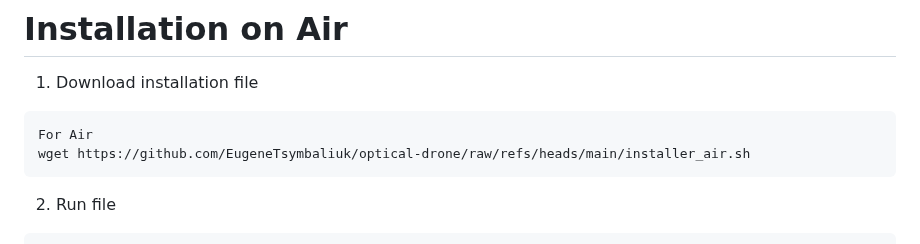
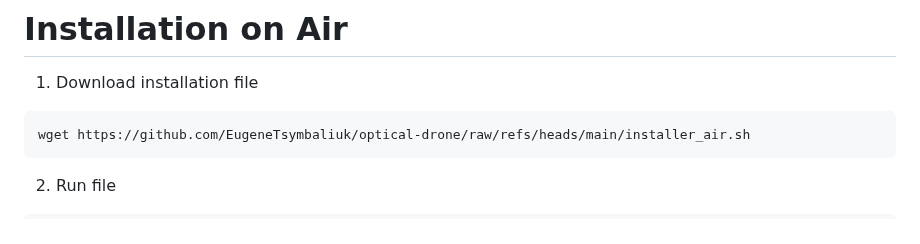
Before and after one commit to EugeneTsymbaliuk/optical-drone, a Markdown page: README.md, the part around the change. Rendered like a GitHub page.

````diff
--- a/README.md
+++ b/README.md
@@ -51,7 +51,6 @@ http://192.168.10.1:8889/cam
 # Installation on Air
 1. Download installation file
 ```
-For Air
 wget https://github.com/EugeneTsymbaliuk/optical-drone/raw/refs/heads/main/installer_air.sh
 ```
 2. Run file
````
